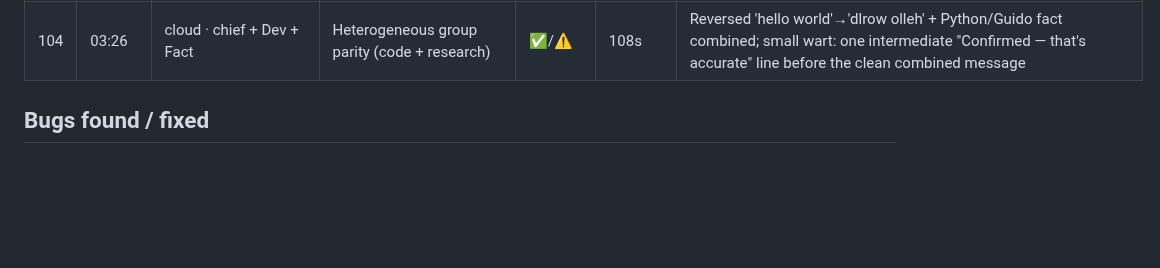
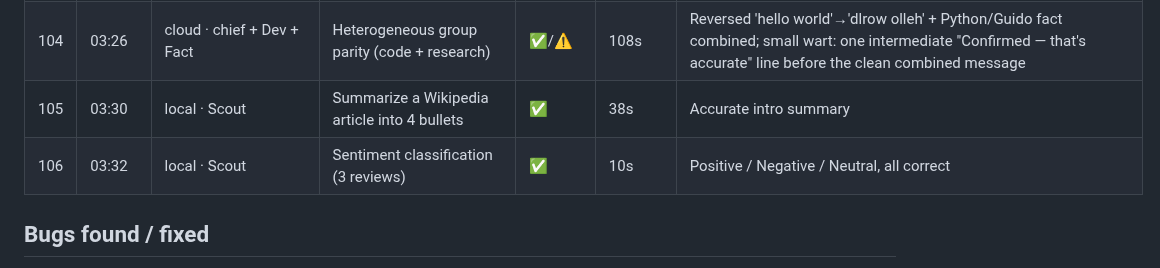
Before and after one commit to sub8bot/Sub8, a Markdown page: testing/soak/2026-09-02.md, the part around the change. Rendered like a GitHub page; blank space fills up the shorter version.

Commit message:
soak: ticks 105-106

```diff
--- a/testing/soak/2026-09-02.md
+++ b/testing/soak/2026-09-02.md
@@ -112,6 +112,8 @@ Legend: ✅ pass · ⚠️ pass with wart · ❌ fail (bug filed/fixed below) ·
 | 102 | 03:18 | local · Scout + Coder + Scribe | Heterogeneous 3-way group (code + research + direct answer), one combined report | ✅ | 77s | FizzBuzz output + origin fact (Imran Ghory 2007) + UTC time, all in one message |
 | 103 | 03:22 | cloud · 4G desk | Background job + wait (after prompt fix) | ❌→✅ | ~40s | Waited inside the turn and reported "DONE" — no more announce-and-stop (cloud c69bfa5) |
 | 104 | 03:26 | cloud · chief + Dev + Fact | Heterogeneous group parity (code + research) | ✅/⚠️ | 108s | Reversed 'hello world'→'dlrow olleh' + Python/Guido fact combined; small wart: one intermediate "Confirmed — that's accurate" line before the clean combined message |
+| 105 | 03:30 | local · Scout | Summarize a Wikipedia article into 4 bullets | ✅ | 38s | Accurate intro summary |
+| 106 | 03:32 | local · Scout | Sentiment classification (3 reviews) | ✅ | 10s | Positive / Negative / Neutral, all correct |
 
 ## Bugs found / fixed
 - **Cloud lead report gating**: waits for the whole handoff set before its one turn (parity with local's outstanding set), with a 5-minute straggler cap.
```
